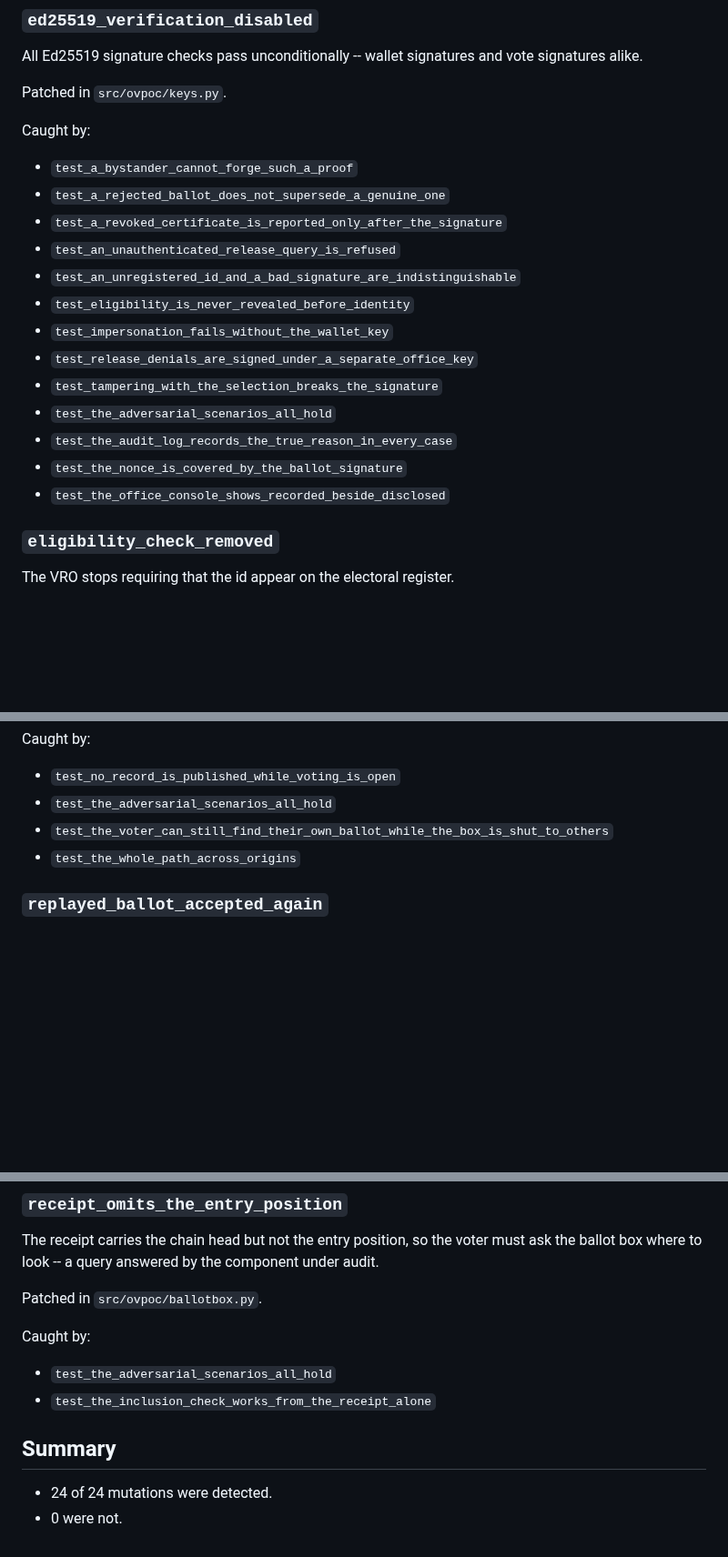
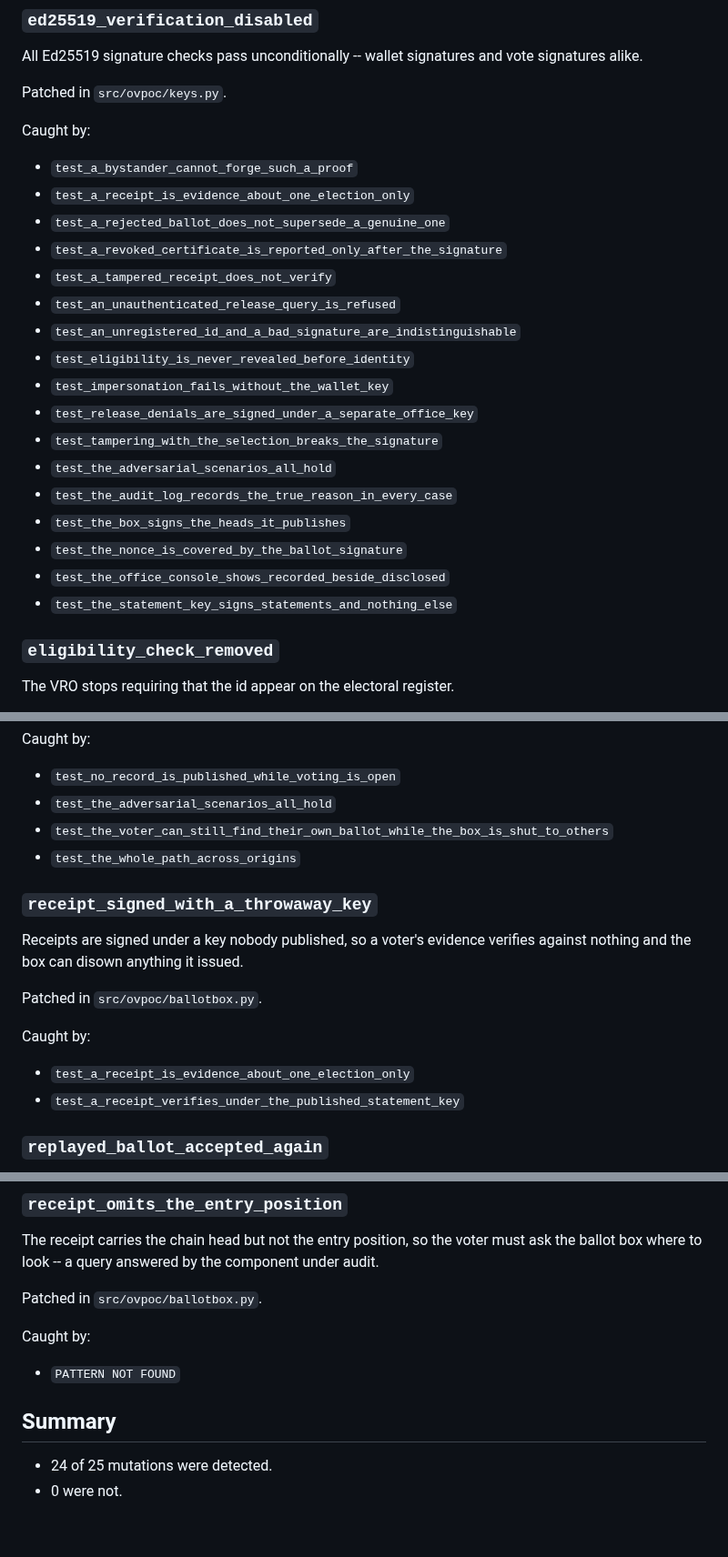
Before and after one commit to SkipperA/online_voting_POC, a Markdown page: docs/sabotage.md, 3 parts joined by grey strips. Shown at 91% size. Drawn GitHub-style; blank space fills up the shorter version.

Commit message:
New  locally generated sabotage.md

```diff
--- a/docs/sabotage.md
+++ b/docs/sabotage.md
@@ -62,8 +63,10 @@ Patched in `src/ovpoc/keys.py`.
 
 Caught by:
 - `test_a_bystander_cannot_forge_such_a_proof`
+- `test_a_receipt_is_evidence_about_one_election_only`
 - `test_a_rejected_ballot_does_not_supersede_a_genuine_one`
 - `test_a_revoked_certificate_is_reported_only_after_the_signature`
+- `test_a_tampered_receipt_does_not_verify`
 - `test_an_unauthenticated_release_query_is_refused`
 - `test_an_unregistered_id_and_a_bad_signature_are_indistinguishable`
 - `test_eligibility_is_never_revealed_before_identity`
@@ -72,8 +75,10 @@ Caught by:
 - `test_tampering_with_the_selection_breaks_the_signature`
 - `test_the_adversarial_scenarios_all_hold`
 - `test_the_audit_log_records_the_true_reason_in_every_case`
+- `test_the_box_signs_the_heads_it_publishes`
 - `test_the_nonce_is_covered_by_the_ballot_signature`
 - `test_the_office_console_shows_recorded_beside_disclosed`
+- `test_the_statement_key_signs_statements_and_nothing_else`
 
 ### `eligibility_check_removed`
 
@@ -249,6 +254,16 @@ Caught by:
 - `test_the_voter_can_still_find_their_own_ballot_while_the_box_is_shut_to_others`
 - `test_the_whole_path_across_origins`
 
+### `receipt_signed_with_a_throwaway_key`
+
+Receipts are signed under a key nobody published, so a voter's evidence verifies against nothing and the box can disown anything it issued.
+
+Patched in `src/ovpoc/ballotbox.py`.
+
+Caught by:
+- `test_a_receipt_is_evidence_about_one_election_only`
+- `test_a_receipt_verifies_under_the_published_statement_key`
+
 ### `replayed_ballot_accepted_again`
 
 A ballot identical to one already accepted is accepted a second time, so an operator can re-enter a ballot the voter had superseded and make it count.
@@ -307,10 +322,9 @@ The receipt carries the chain head but not the entry position, so the voter must
 Patched in `src/ovpoc/ballotbox.py`.
 
 Caught by:
-- `test_the_adversarial_scenarios_all_hold`
-- `test_the_inclusion_check_works_from_the_receipt_alone`
+- `PATTERN NOT FOUND`
 
 ## Summary
 
-- 24 of 24 mutations were detected.
+- 24 of 25 mutations were detected.
 - 0 were not.
```
Also changed, not shown: other parts of docs/sabotage.md (+3 -2 lines).
